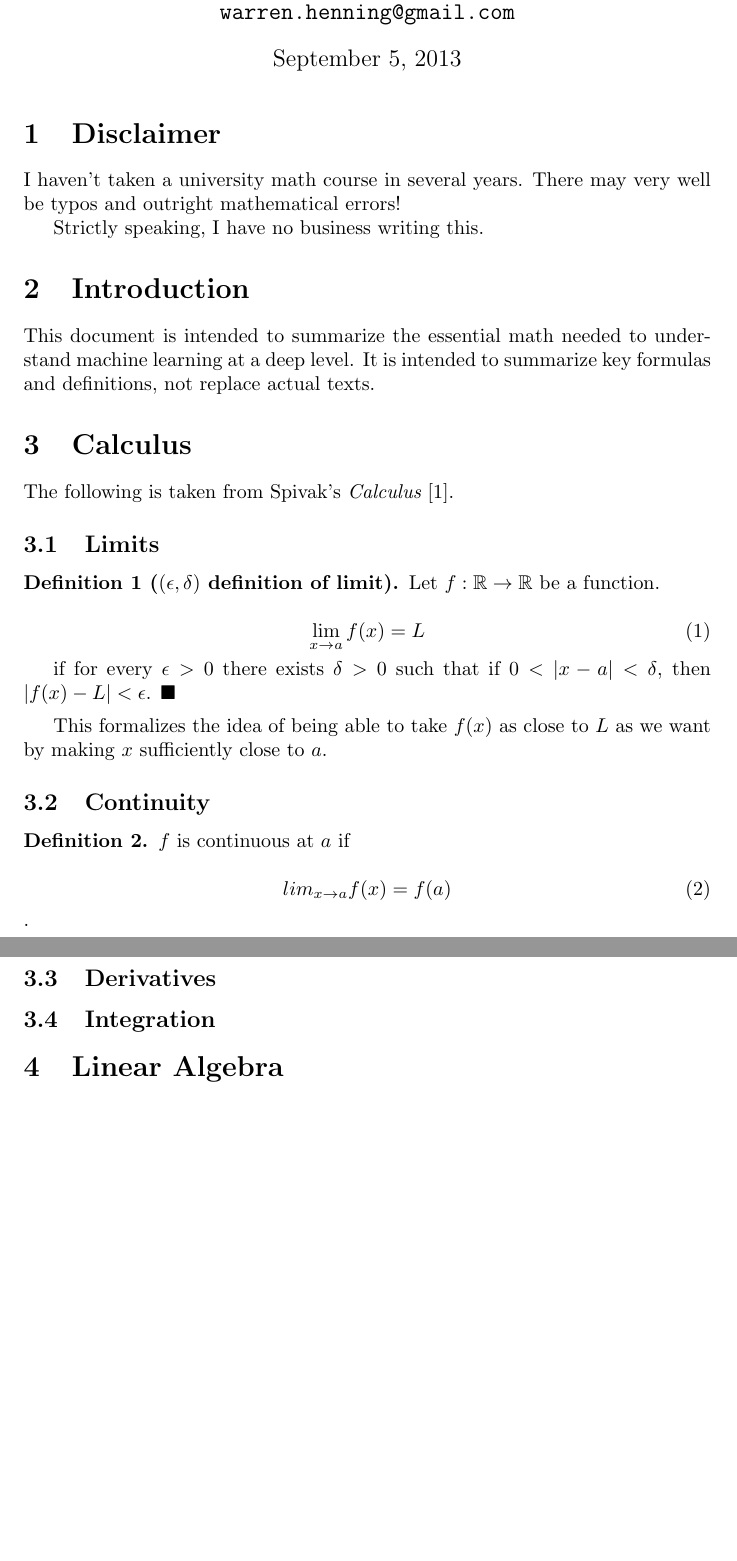
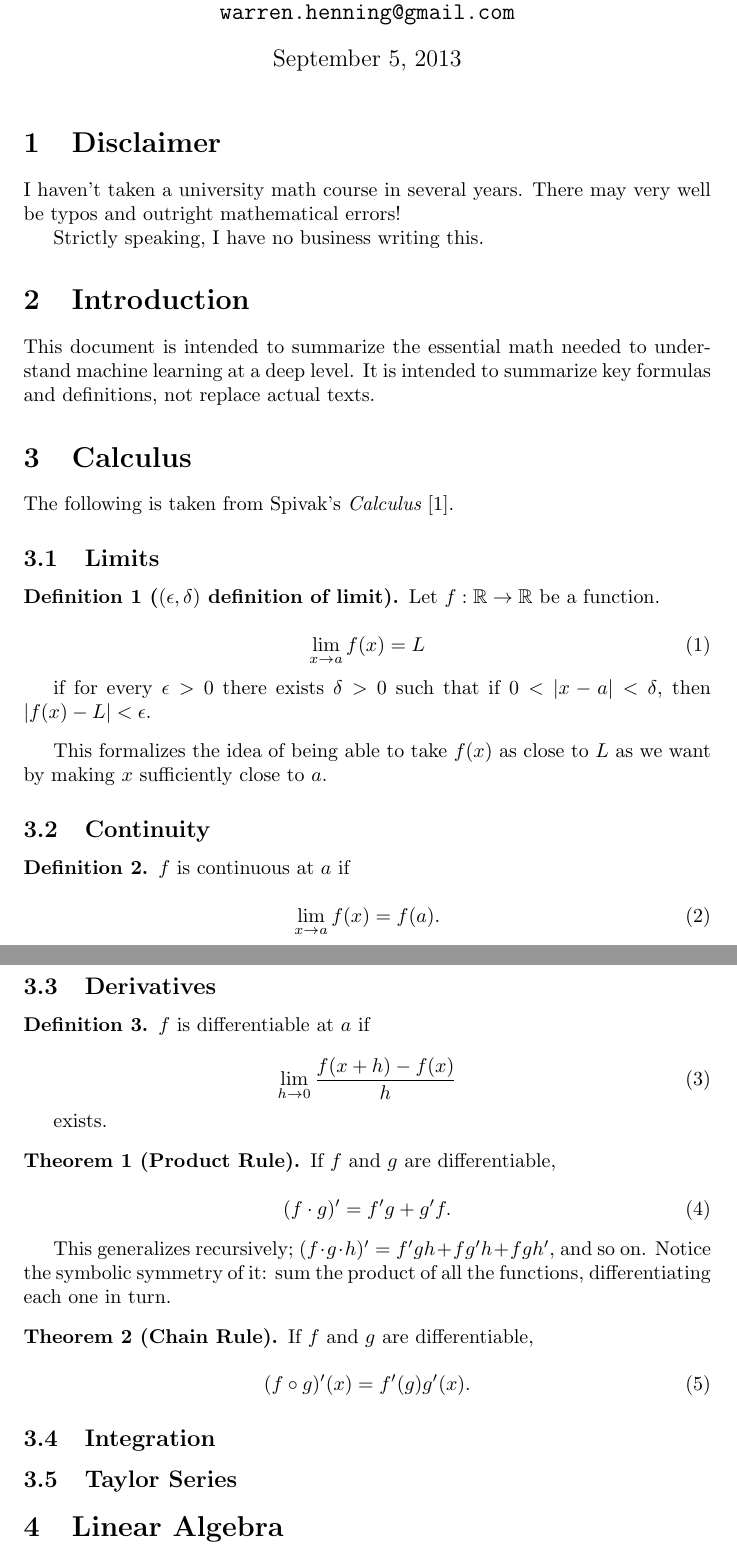
Before and after one commit to fearofcode/math-summary, a LaTeX document (math-summary.tex): two parts of pages 1 and 2 of 2, joined at a grey line, cut so that both start at the same text, the shorter picture padded with empty space. Compiled offline with pdfLaTeX.

Commit message:
Beginning to wonder if starting this was a mistake

```diff
--- a/math-summary.tex
+++ b/math-summary.tex
@@ -46,6 +46,7 @@ The following is taken from Spivak's {\it Calculus} \cite{spivak}.
 \theoremstyle{definition}
 \newtheorem{definition}{Definition}
 \newtheorem{example}{Example}
+\newtheorem{theorem}{Theorem}
 
 \begin{definition}[$(\epsilon, \delta)$ definition of limit]
 
@@ -56,7 +57,7 @@ Let $f: \mathbb{R} \to \mathbb{R}$ be a function.
 \end{equation}
 
 if for every $\epsilon > 0$ there exists $\delta > 0$ such that if $0 < |x-a| <
-\delta$, then $|f(x) - L| < \epsilon$. $\blacksquare$
+\delta$, then $|f(x) - L| < \epsilon$.
 
 \end{definition}
 
@@ -70,14 +71,53 @@ by making $x$ sufficiently close to $a$.
 $f$ is continuous at $a$ if
 
 \begin{equation}
-lim_{x \to a} f(x) = f(a)
-\end{equation}.
+\lim_{x \to a} f(x) = f(a).
+\end{equation}
 
 \end{definition}
 
 \subsection{Derivatives}
 
+\begin{definition}
+$f$ is differentiable at $a$ if
+
+\begin{equation}
+\lim_{h \to 0} \frac{f(x+h) - f(x)}{h}
+\end{equation}
+
+exists.
+
+\end{definition}
+
+\begin{theorem}[Product Rule]
+
+If $f$ and $g$ are differentiable,
+
+\begin{equation}
+(f \cdot g)' = f'g + g'f.
+\end{equation}
+
+
+\end{theorem}
+
+This generalizes recursively; $(f \cdot g \cdot h)' = f'gh + fg'h + fgh'$, and
+so on. Notice the symbolic symmetry of it: sum the product of all the functions,
+differentiating each one in turn.
+
+\begin{theorem}[Chain Rule]
+
+If $f$ and $g$ are differentiable,
+
+\begin{equation}
+(f \circ g)'(x) = f'(g)g'(x).
+\end{equation}
+
+
+\end{theorem}
+
 \subsection{Integration}
+
+\subsection{Taylor Series}
 
 \section{Linear Algebra}
 
```
